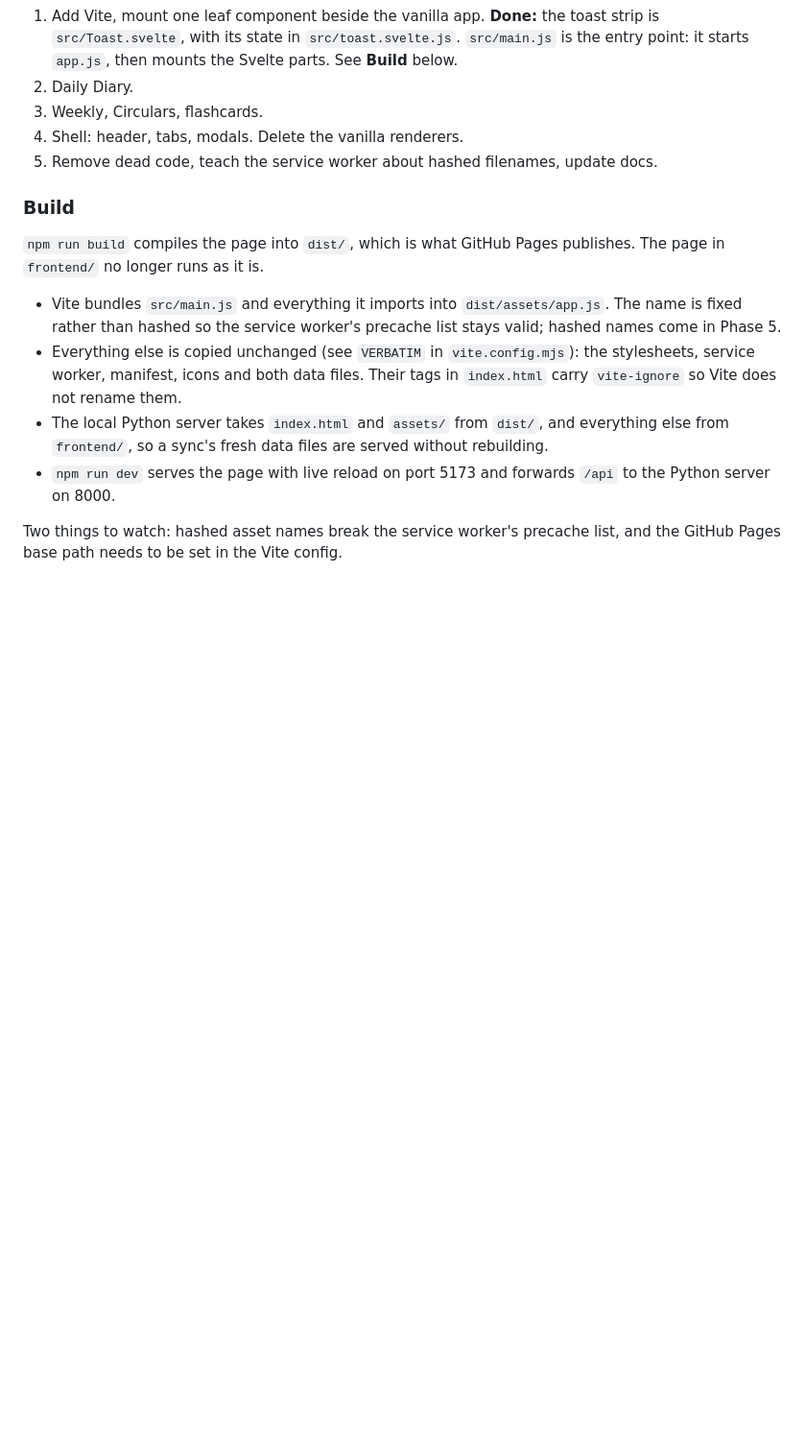
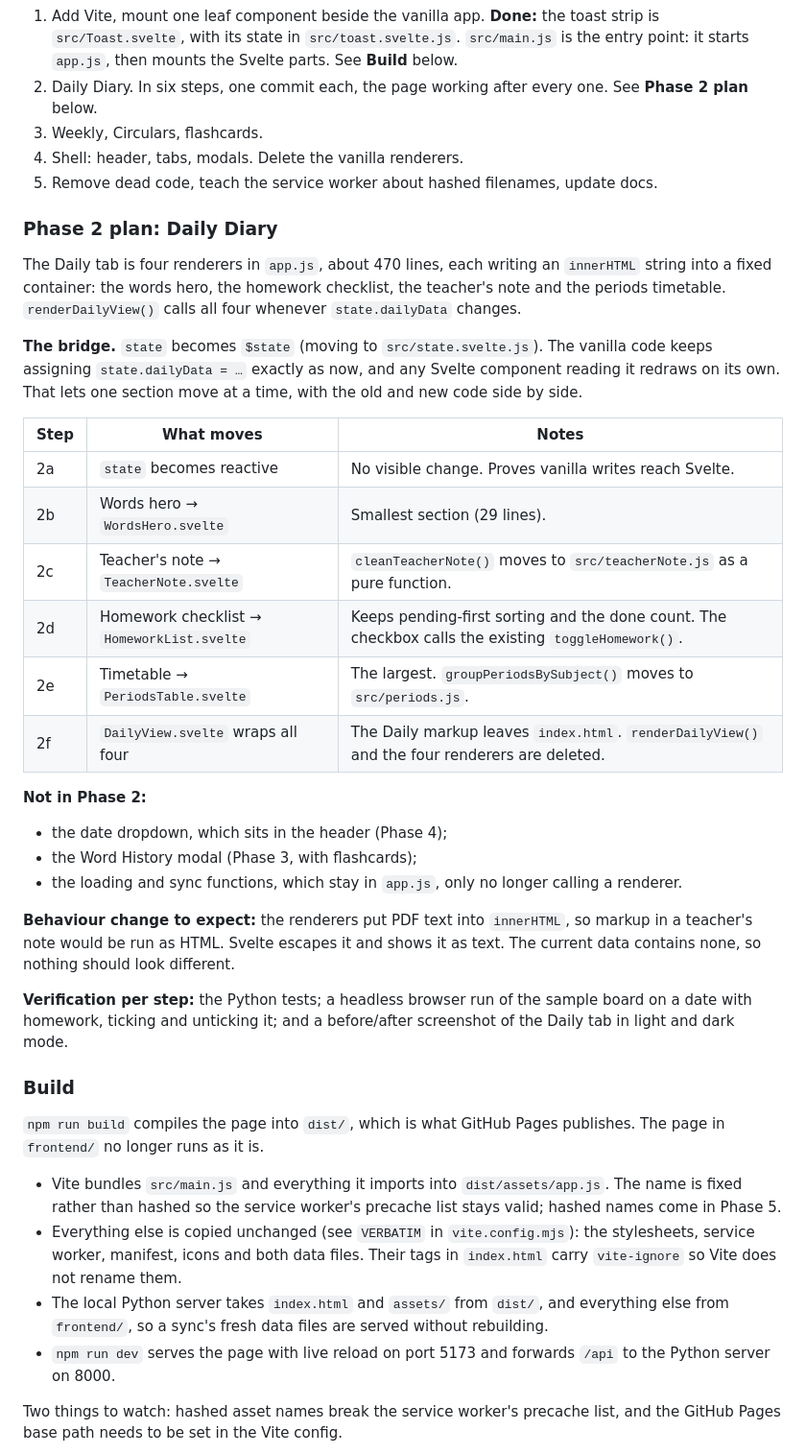
Before and after one commit to Shamala/ClassUpdates-Vibgyor, a Markdown page: docs/DEVELOPMENT.md, the part around the change. Shown at 96% size. Drawn GitHub-style; blank space fills up the shorter version.

Commit message:
Plan Phase 2: move the Daily Diary to Svelte in six steps
Co-Authored-By: Claude Opus 5.5 <noreply@anthropic.com>

```diff
--- a/docs/DEVELOPMENT.md
+++ b/docs/DEVELOPMENT.md
@@ -120,10 +120,46 @@ It is being migrated to **Svelte 5** in phases, each one shipping on its own:
    toast strip is `src/Toast.svelte`, with its state in `src/toast.svelte.js`.
    `src/main.js` is the entry point: it starts `app.js`, then mounts the Svelte
    parts. See **Build** below.
-2. Daily Diary.
+2. Daily Diary. In six steps, one commit each, the page working after every
+   one. See **Phase 2 plan** below.
 3. Weekly, Circulars, flashcards.
 4. Shell: header, tabs, modals. Delete the vanilla renderers.
 5. Remove dead code, teach the service worker about hashed filenames, update docs.
+
+### Phase 2 plan: Daily Diary
+
+The Daily tab is four renderers in `app.js`, about 470 lines, each writing an
+`innerHTML` string into a fixed container: the words hero, the homework
+checklist, the teacher's note and the periods timetable. `renderDailyView()`
+calls all four whenever `state.dailyData` changes.
+
+**The bridge.** `state` becomes `$state` (moving to `src/state.svelte.js`). The
+vanilla code keeps assigning `state.dailyData = …` exactly as now, and any
+Svelte component reading it redraws on its own. That lets one section move at a
+time, with the old and new code side by side.
+
+| Step | What moves | Notes |
+|------|------------|-------|
+| 2a | `state` becomes reactive | No visible change. Proves vanilla writes reach Svelte. |
+| 2b | Words hero → `WordsHero.svelte` | Smallest section (29 lines). |
+| 2c | Teacher's note → `TeacherNote.svelte` | `cleanTeacherNote()` moves to `src/teacherNote.js` as a pure function. |
+| 2d | Homework checklist → `HomeworkList.svelte` | Keeps pending-first sorting and the done count. The checkbox calls the existing `toggleHomework()`. |
+| 2e | Timetable → `PeriodsTable.svelte` | The largest. `groupPeriodsBySubject()` moves to `src/periods.js`. |
+| 2f | `DailyView.svelte` wraps all four | The Daily markup leaves `index.html`. `renderDailyView()` and the four renderers are deleted. |
+
+**Not in Phase 2:**
+- the date dropdown, which sits in the header (Phase 4);
+- the Word History modal (Phase 3, with flashcards);
+- the loading and sync functions, which stay in `app.js`, only no longer
+  calling a renderer.
+
+**Behaviour change to expect:** the renderers put PDF text into `innerHTML`, so
+markup in a teacher's note would be run as HTML. Svelte escapes it and shows it
+as text. The current data contains none, so nothing should look different.
+
+**Verification per step:** the Python tests; a headless browser run of the
+sample board on a date with homework, ticking and unticking it; and a
+before/after screenshot of the Daily tab in light and dark mode.
 
 ### Build
 
```
